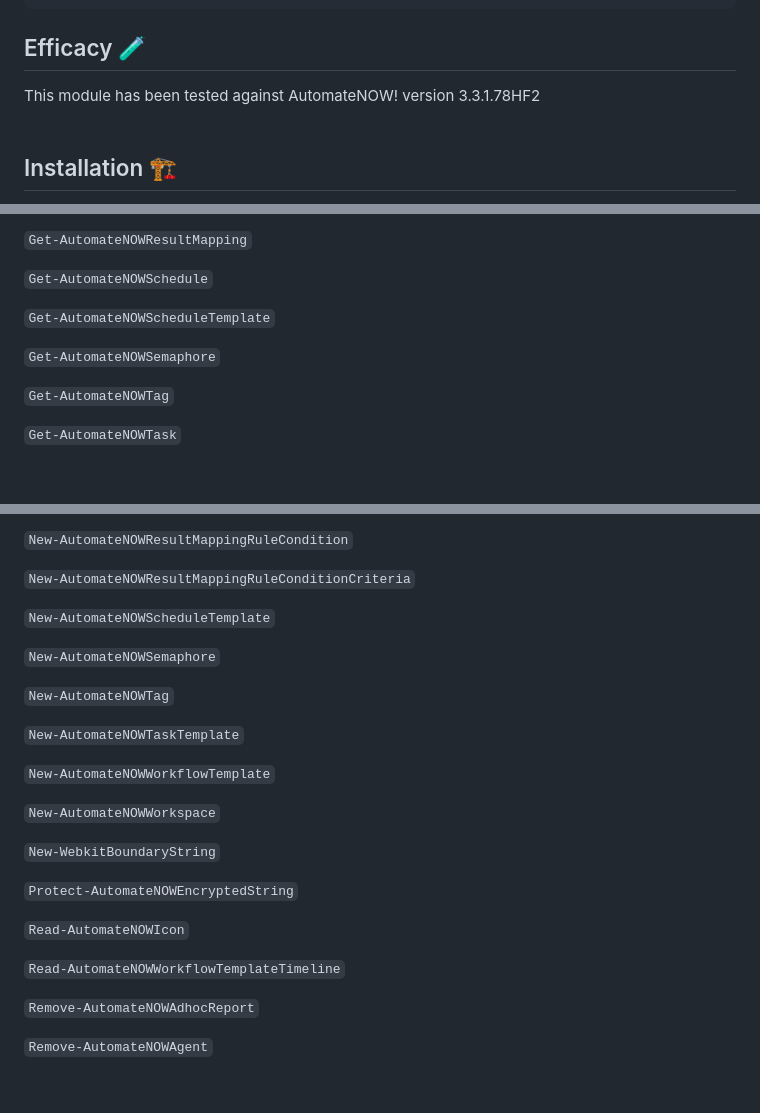
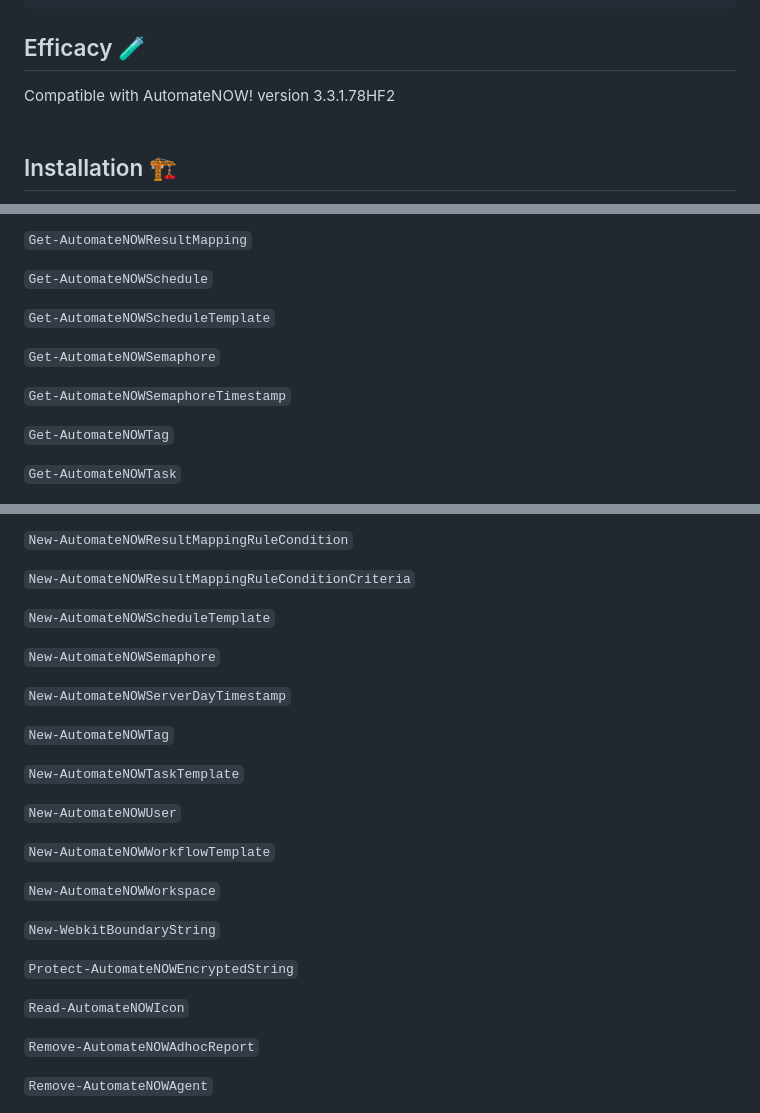
Before and after one commit to AutomateNOW-Fan/AutomateNOW, a Markdown page: README.md, 3 parts joined by grey strips. GitHub-like rendering; blank space fills up the shorter version.

````diff
--- a/README.md
+++ b/README.md
@@ -12,7 +12,7 @@ Created by AutomateNOW-Fan
 ```
 ## Efficacy 🧪
 
-This module has been tested against AutomateNOW! version 3.3.1.78HF2
+Compatible with AutomateNOW! version 3.3.1.78HF2
 <br/><br/>
 ## Installation 🏗
 
@@ -373,6 +387,8 @@ Use the _-NotSecure_ parameter when connecting to an instance that doesn't use h
 
 `Get-AutomateNOWSemaphore`
 
+`Get-AutomateNOWSemaphoreTimestamp`
+
 `Get-AutomateNOWTag`
 
 `Get-AutomateNOWTask`
@@ -433,9 +449,13 @@ Use the _-NotSecure_ parameter when connecting to an instance that doesn't use h
 
 `New-AutomateNOWSemaphore`
 
+`New-AutomateNOWServerDayTimestamp`
+
 `New-AutomateNOWTag`
 
 `New-AutomateNOWTaskTemplate`
+
+`New-AutomateNOWUser`
 
 `New-AutomateNOWWorkflowTemplate`
 
@@ -446,8 +466,6 @@ Use the _-NotSecure_ parameter when connecting to an instance that doesn't use h
 `Protect-AutomateNOWEncryptedString`
 
 `Read-AutomateNOWIcon`
-
-`Read-AutomateNOWWorkflowTemplateTimeline`
 
 `Remove-AutomateNOWAdhocReport`
 
````
Also changed, not shown: other parts of README.md (+21 -1 lines), feature-chart.png, 3 other files.
